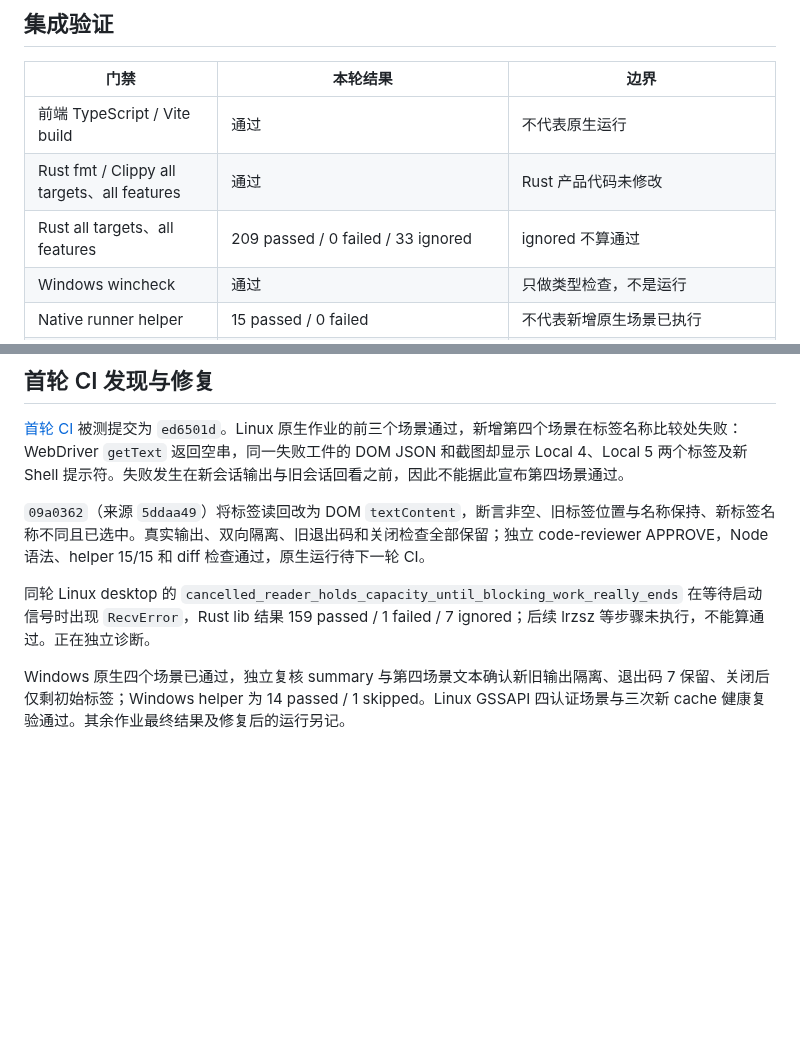
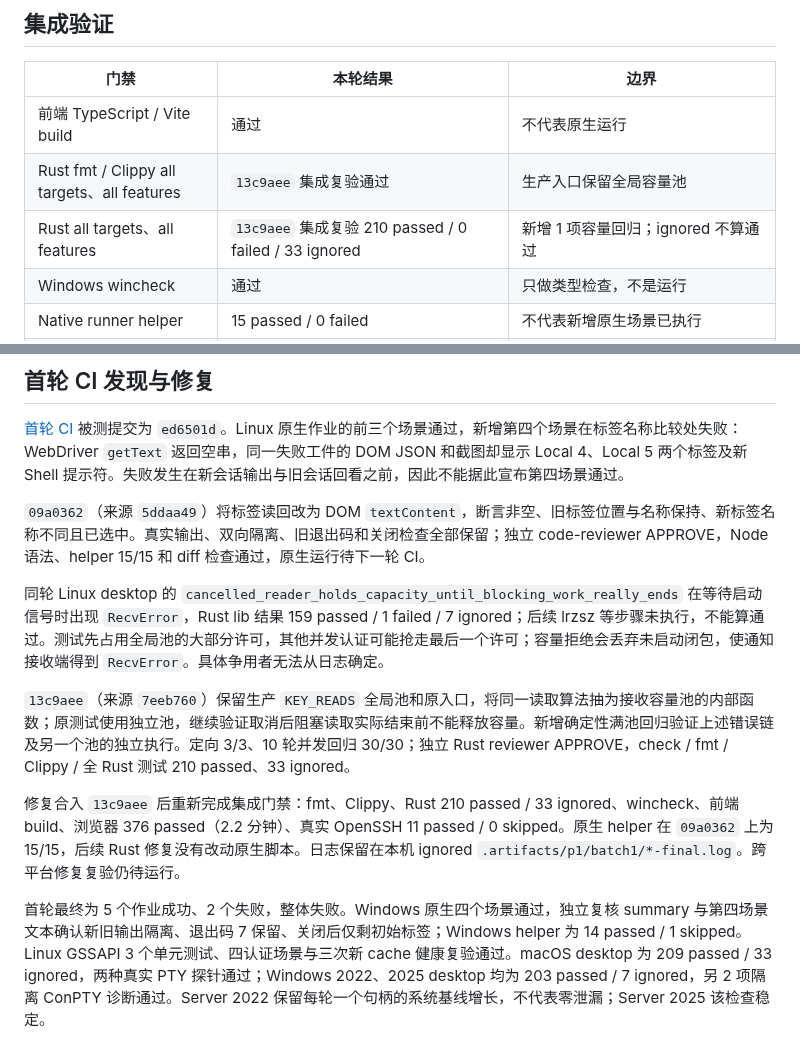
Before and after one commit to mofyer/new-windterm, a Markdown page: docs/p1/RESULTS.zh-CN.md, 2 parts joined by grey strips. Rendered like a GitHub page; blank space fills up the shorter version.

Commit message:
docs: record CI fixes and final P1 integration gates [skip ci]

```diff
--- a/docs/p1/RESULTS.zh-CN.md
+++ b/docs/p1/RESULTS.zh-CN.md
@@ -22,8 +22,8 @@ TDD：原实现上原 6 项契约通过，新增用例中 4 项失败，复现
 | 门禁 | 本轮结果 | 边界 |
 | --- | --- | --- |
 | 前端 TypeScript / Vite build | 通过 | 不代表原生运行 |
-| Rust fmt / Clippy all targets、all features | 通过 | Rust 产品代码未修改 |
-| Rust all targets、all features | 209 passed / 0 failed / 33 ignored | ignored 不算通过 |
+| Rust fmt / Clippy all targets、all features | `13c9aee` 集成复验通过 | 生产入口保留全局容量池 |
+| Rust all targets、all features | `13c9aee` 集成复验 210 passed / 0 failed / 33 ignored | 新增 1 项容量回归；ignored 不算通过 |
 | Windows wincheck | 通过 | 只做类型检查，不是运行 |
 | Native runner helper | 15 passed / 0 failed | 不代表新增原生场景已执行 |
 | 浏览器全套 | 376 passed / 0 failed（2.2 分钟） | IPC stub；含 12 项本地生命周期契约 |
@@ -39,6 +39,10 @@ TDD：原实现上原 6 项契约通过，新增用例中 4 项失败，复现
 
 `09a0362`（来源 `5ddaa49`）将标签读回改为 DOM `textContent`，断言非空、旧标签位置与名称保持、新标签名称不同且已选中。真实输出、双向隔离、旧退出码和关闭检查全部保留；独立 code-reviewer APPROVE，Node 语法、helper 15/15 和 diff 检查通过，原生运行待下一轮 CI。
 
-同轮 Linux desktop 的 `cancelled_reader_holds_capacity_until_blocking_work_really_ends` 在等待启动信号时出现 `RecvError`，Rust lib 结果 159 passed / 1 failed / 7 ignored；后续 lrzsz 等步骤未执行，不能算通过。正在独立诊断。
+同轮 Linux desktop 的 `cancelled_reader_holds_capacity_until_blocking_work_really_ends` 在等待启动信号时出现 `RecvError`，Rust lib 结果 159 passed / 1 failed / 7 ignored；后续 lrzsz 等步骤未执行，不能算通过。测试先占用全局池的大部分许可，其他并发认证可能抢走最后一个许可；容量拒绝会丢弃未启动闭包，使通知接收端得到 `RecvError`。具体争用者无法从日志确定。
 
-Windows 原生四个场景已通过，独立复核 summary 与第四场景文本确认新旧输出隔离、退出码 7 保留、关闭后仅剩初始标签；Windows helper 为 14 passed / 1 skipped。Linux GSSAPI 四认证场景与三次新 cache 健康复验通过。其余作业最终结果及修复后的运行另记。
+`13c9aee`（来源 `7eeb760`）保留生产 `KEY_READS` 全局池和原入口，将同一读取算法抽为接收容量池的内部函数；原测试使用独立池，继续验证取消后阻塞读取实际结束前不能释放容量。新增确定性满池回归验证上述错误链及另一个池的独立执行。定向 3/3、10 轮并发回归 30/30；独立 Rust reviewer APPROVE，check / fmt / Clippy / 全 Rust 测试 210 passed、33 ignored。
+
+修复合入 `13c9aee` 后重新完成集成门禁：fmt、Clippy、Rust 210 passed / 33 ignored、wincheck、前端 build、浏览器 376 passed（2.2 分钟）、真实 OpenSSH 11 passed / 0 skipped。原生 helper 在 `09a0362` 上为 15/15，后续 Rust 修复没有改动原生脚本。日志保留在本机 ignored `.artifacts/p1/batch1/*-final.log`。跨平台修复复验仍待运行。
+
+首轮最终为 5 个作业成功、2 个失败，整体失败。Windows 原生四个场景通过，独立复核 summary 与第四场景文本确认新旧输出隔离、退出码 7 保留、关闭后仅剩初始标签；Windows helper 为 14 passed / 1 skipped。Linux GSSAPI 3 个单元测试、四认证场景与三次新 cache 健康复验通过。macOS desktop 为 209 passed / 33 ignored，两种真实 PTY 探针通过；Windows 2022、2025 desktop 均为 203 passed / 7 ignored，另 2 项隔离 ConPTY 诊断通过。Server 2022 保留每轮一个句柄的系统基线增长，不代表零泄漏；Server 2025 该检查稳定。
```
